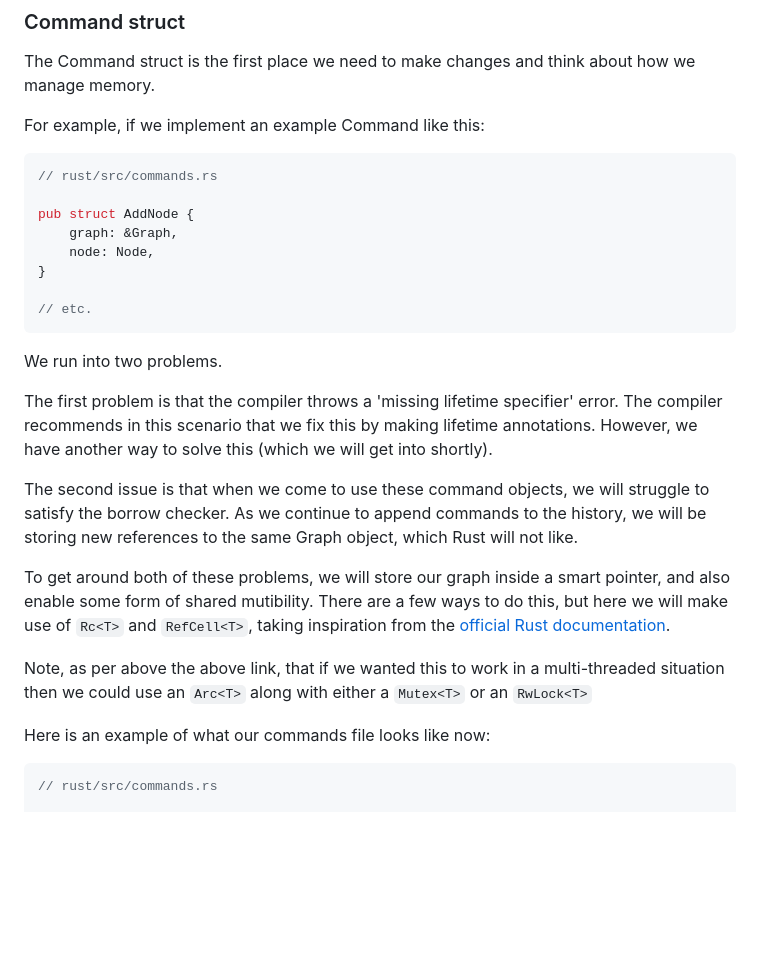
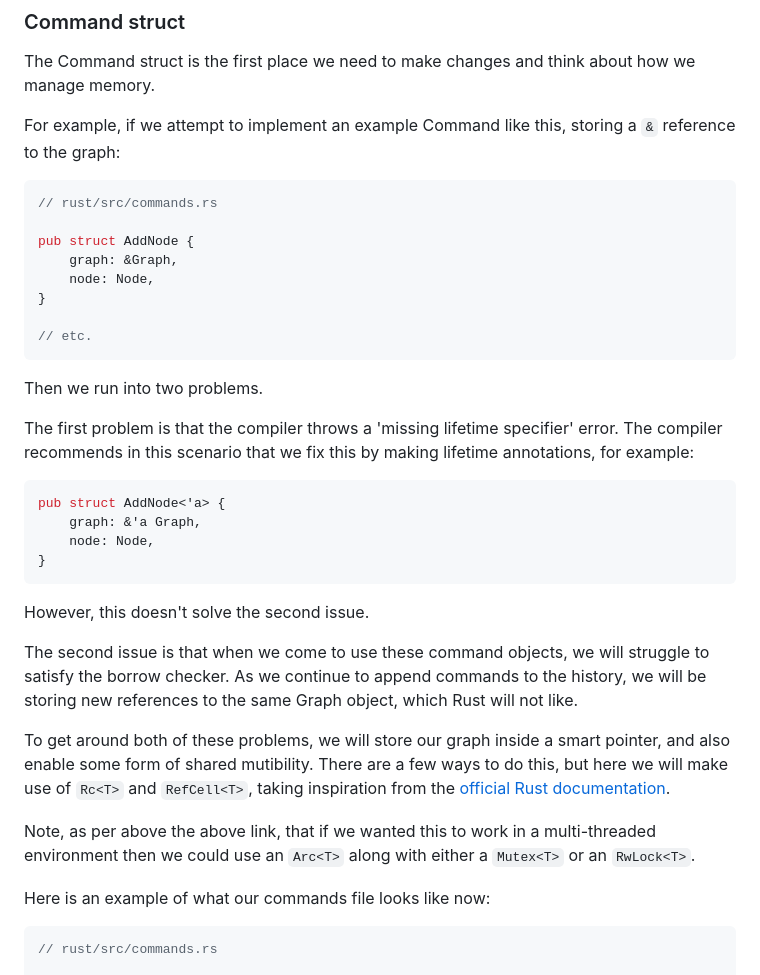
Before and after one commit to hectorbennett/hectorbennett.com, a Markdown page: posts/command-pattern-undo-redo-python-rust.md, the part around one of its changes. Rendered like a GitHub page; blank space fills up the shorter version.

````diff
--- a/posts/command-pattern-undo-redo-python-rust.md
+++ b/posts/command-pattern-undo-redo-python-rust.md
@@ -233,7 +233,7 @@ impl Graph {
 
 The Command struct is the first place we need to make changes and think about how we manage memory.
 
-For example, if we implement an example Command like this:
+For example, if we attempt to implement an example Command like this, storing a `&` reference to the graph:
 
 ```rust
 // rust/src/commands.rs
@@ -246,15 +246,24 @@ pub struct AddNode {
 // etc.
 ```
 
-We run into two problems.
+Then we run into two problems.
 
-The first problem is that the compiler throws a 'missing lifetime specifier' error. The compiler recommends in this scenario that we fix this by making lifetime annotations. However, we have another way to solve this (which we will get into shortly).
+The first problem is that the compiler throws a 'missing lifetime specifier' error. The compiler recommends in this scenario that we fix this by making lifetime annotations, for example:
+
+```rust
+pub struct AddNode<'a> {
+    graph: &'a Graph,
+    node: Node,
+}
+```
+
+However, this doesn't solve the second issue.
 
 The second issue is that when we come to use these command objects, we will struggle to satisfy the borrow checker. As we continue to append commands to the history, we will be storing new references to the same Graph object, which Rust will not like.
 
 To get around both of these problems, we will store our graph inside a smart pointer, and also enable some form of shared mutibility. There are a few ways to do this, but here we will make use of `Rc<T>` and `RefCell<T>`, taking inspiration from the [official Rust documentation](https://doc.rust-lang.org/std/cell/index.html#introducing-mutability-inside-of-something-immutable).
 
-Note, as per above the above link, that if we wanted this to work in a multi-threaded situation then we could use an `Arc<T>` along with either a `Mutex<T>` or an `RwLock<T>`
+Note, as per above the above link, that if we wanted this to work in a multi-threaded environment then we could use an `Arc<T>` along with either a `Mutex<T>` or an `RwLock<T>`.
 
 Here is an example of what our commands file looks like now:
 
````
Also changed, not shown: other parts of posts/command-pattern-undo-redo-python-rust.md (+20 -5 lines).
